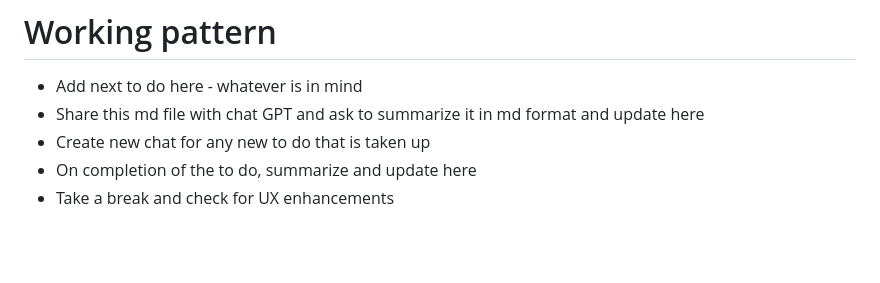
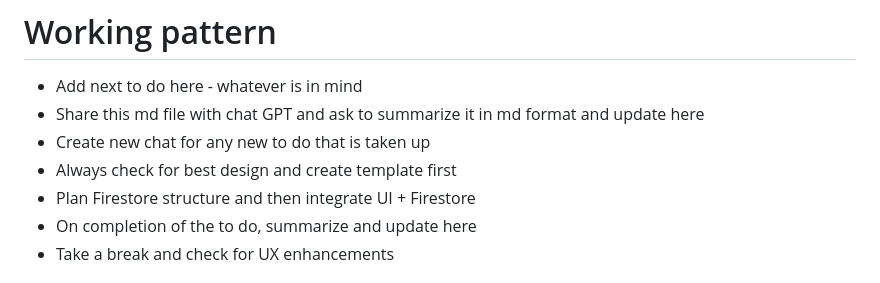
Before and after one commit to Wolfrine/GrowthWebsite, a Markdown page: README.md, the part around the change. GitHub-like rendering; blank space fills up the shorter version.

```diff
--- a/README.md
+++ b/README.md
@@ -8,6 +8,8 @@
 - Add next to do here - whatever is in mind
 - Share this md file with chat GPT and ask to summarize it in md format and update here
 - Create new chat for any new to do that is taken up
+- Always check for best design and create template first
+- Plan Firestore structure and then integrate UI + Firestore
 - On completion of the to do, summarize and update here
 - Take a break and check for UX enhancements
 
```
